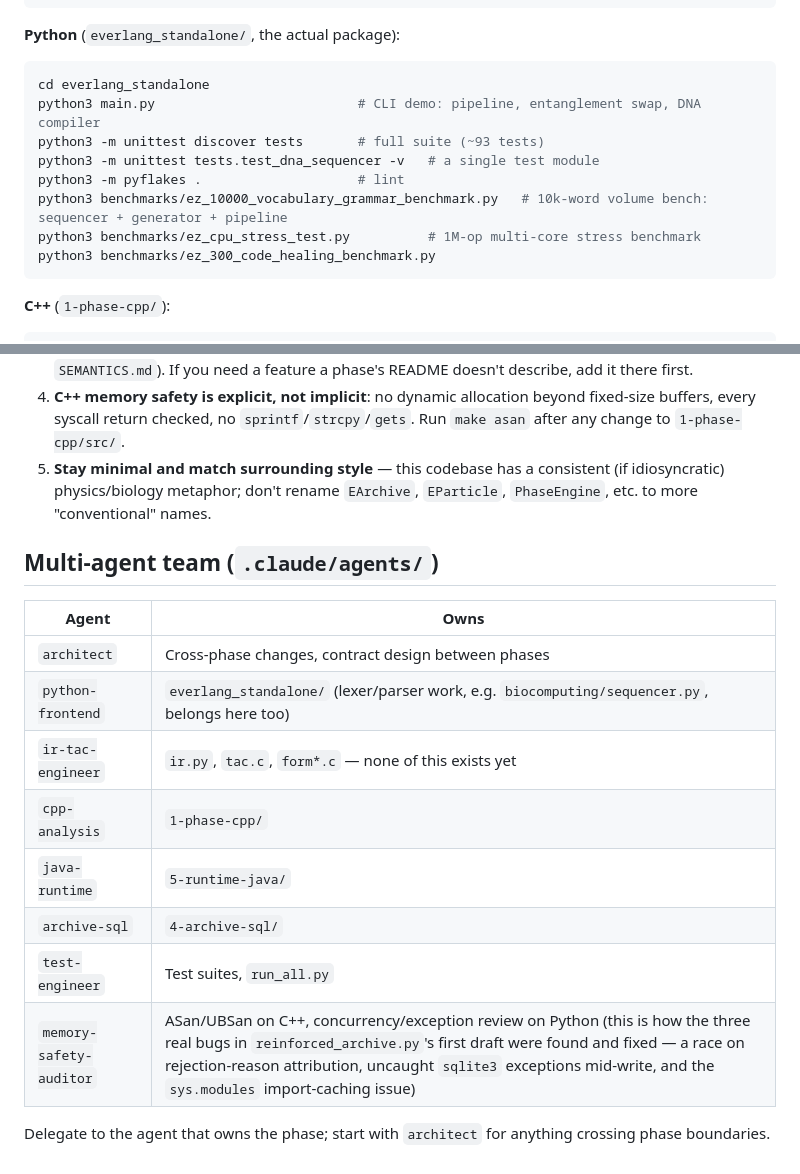
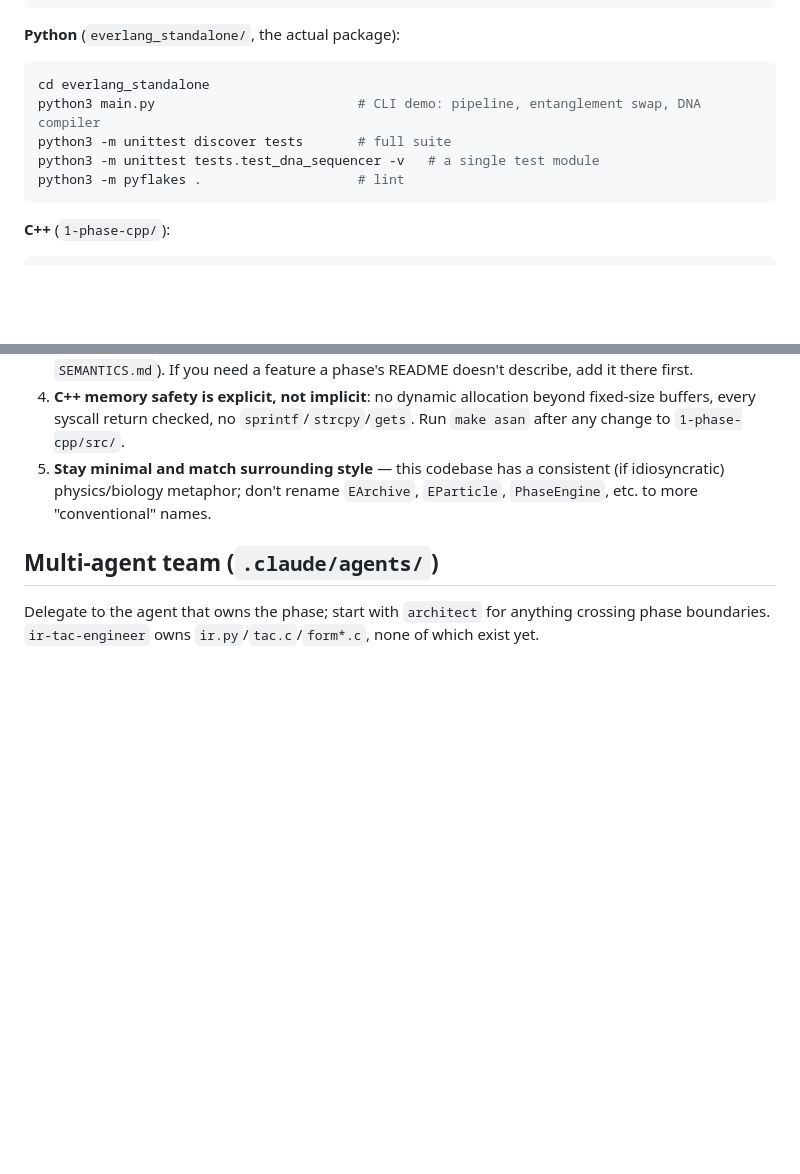
Before and after one commit to Zdycomp/everlang-dpl, a Markdown page: CLAUDE.md, 2 parts joined by grey strips. GitHub-like rendering; blank space fills up the shorter version.

````diff
--- a/CLAUDE.md
+++ b/CLAUDE.md
@@ -28,12 +28,9 @@ python3 run_all.py --skip-native  # Python + SQL only, skips g++/mvn
 ```bash
 cd everlang_standalone
 python3 main.py                          # CLI demo: pipeline, entanglement swap, DNA compiler
-python3 -m unittest discover tests       # full suite (~93 tests)
+python3 -m unittest discover tests       # full suite
 python3 -m unittest tests.test_dna_sequencer -v   # a single test module
 python3 -m pyflakes .                    # lint
-python3 benchmarks/ez_10000_vocabulary_grammar_benchmark.py   # 10k-word volume bench: sequencer + generator + pipeline
-python3 benchmarks/ez_cpu_stress_test.py          # 1M-op multi-core stress benchmark
-python3 benchmarks/ez_300_code_healing_benchmark.py
 ```
 
 **C++** (`1-phase-cpp/`):
@@ -89,15 +82,4 @@ Everything in `everlang_standalone` runs on one idea: an `EParticle` carries a `
 
 ## Multi-agent team (`.claude/agents/`)
 
-| Agent | Owns |
-|---|---|
-| `architect` | Cross-phase changes, contract design between phases |
-| `python-frontend` | `everlang_standalone/` (lexer/parser work, e.g. `biocomputing/sequencer.py`, belongs here too) |
-| `ir-tac-engineer` | `ir.py`, `tac.c`, `form*.c` — none of this exists yet |
-| `cpp-analysis` | `1-phase-cpp/` |
-| `java-runtime` | `5-runtime-java/` |
-| `archive-sql` | `4-archive-sql/` |
-| `test-engineer` | Test suites, `run_all.py` |
-| `memory-safety-auditor` | ASan/UBSan on C++, concurrency/exception review on Python (this is how the three real bugs in `reinforced_archive.py`'s first draft were found and fixed — a race on rejection-reason attribution, uncaught `sqlite3` exceptions mid-write, and the `sys.modules` import-caching issue) |
-
-Delegate to the agent that owns the phase; start with `architect` for anything crossing phase boundaries.
+Delegate to the agent that owns the phase; start with `architect` for anything crossing phase boundaries. `ir-tac-engineer` owns `ir.py`/`tac.c`/`form*.c`, none of which exist yet.
````
Also changed, not shown: other parts of CLAUDE.md (+7 -11 lines).
